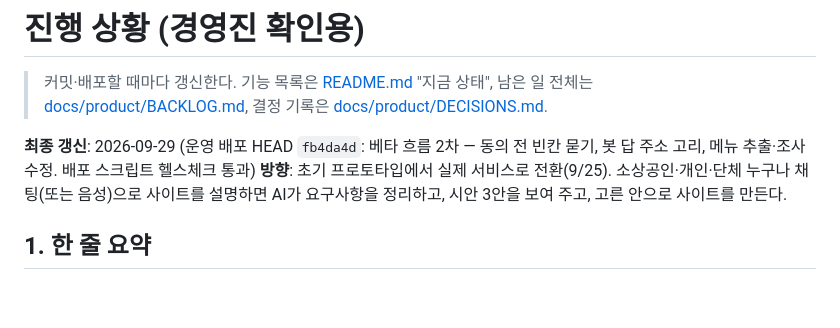
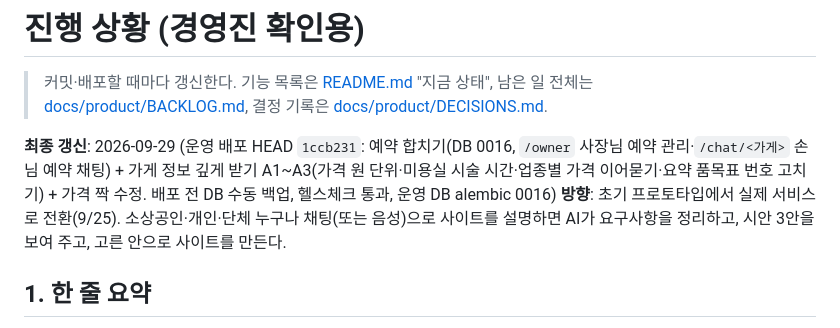
Before and after one commit to kyungsikjeung/agt001, a Markdown page: STATUS.md, the part around the change. Drawn GitHub-style; blank space fills up the shorter version.

Commit message:
STATUS: 운영 배포 1ccb231 (예약 합치기 0016, 가게 정보 A1~A3, 가격 짝 수정)
Co-Authored-By: Claude Opus 5.5 <noreply@anthropic.com>

```diff
--- a/STATUS.md
+++ b/STATUS.md
@@ -2,7 +2,7 @@
 
 > 커밋·배포할 때마다 갱신한다. 기능 목록은 [README.md](README.md) "지금 상태", 남은 일 전체는 [docs/product/BACKLOG.md](docs/product/BACKLOG.md), 결정 기록은 [docs/product/DECISIONS.md](docs/product/DECISIONS.md).
 
-**최종 갱신**: 2026-09-29 (운영 배포 HEAD `fb4da4d`: 베타 흐름 2차 — 동의 전 빈칸 묻기, 봇 답 주소 고리, 메뉴 추출·조사 수정. 배포 스크립트 헬스체크 통과)
+**최종 갱신**: 2026-09-29 (운영 배포 HEAD `1ccb231`: 예약 합치기(DB 0016, `/owner` 사장님 예약 관리·`/chat/<가게>` 손님 예약 채팅) + 가게 정보 깊게 받기 A1~A3(가격 원 단위·미용실 시술 시간·업종별 가격 이어묻기·요약 품목표 번호 고치기) + 가격 짝 수정. 배포 전 DB 수동 백업, 헬스체크 통과, 운영 DB alembic 0016)
 **방향**: 초기 프로토타입에서 실제 서비스로 전환(9/25). 소상공인·개인·단체 누구나 채팅(또는 음성)으로 사이트를 설명하면 AI가 요구사항을 정리하고, 시안 3안을 보여 주고, 고른 안으로 사이트를 만든다.
 
 ## 1. 한 줄 요약
```
